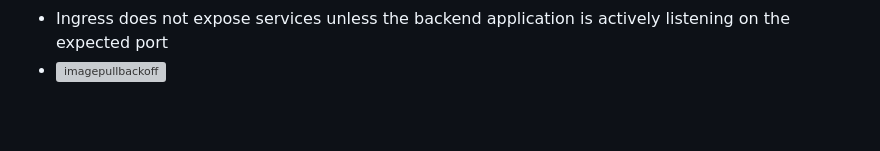
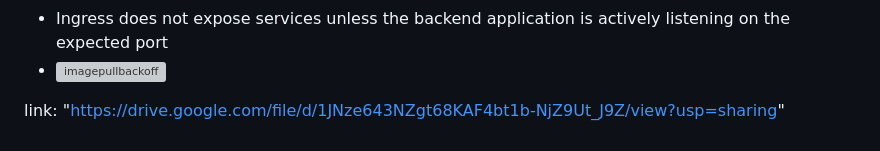
Before and after one commit to emdinga/SRE-Simulation, a Markdown page: README.md, the part around the change. Rendered like a GitHub page; blank space fills up the shorter version; grey boxes are pictures that could not be loaded.

Commit message:
Update README.md
adding the architectural link

```diff
--- a/README.md
+++ b/README.md
@@ -168,3 +168,5 @@ root
 - Minimal container images may not include common debugging tools (ps, netstat)
 - Ingress does not expose services unless the backend application is actively listening on the expected port
 - <img width="434" height="173" alt="imagepullbackoff" src="https://github.com/user-attachments/assets/16368eda-3a37-4a29-af70-b683cb1a54cb" />
+
+ link: "https://drive.google.com/file/d/1JNze643NZgt68KAF4bt1b-NjZ9Ut_J9Z/view?usp=sharing"
```
